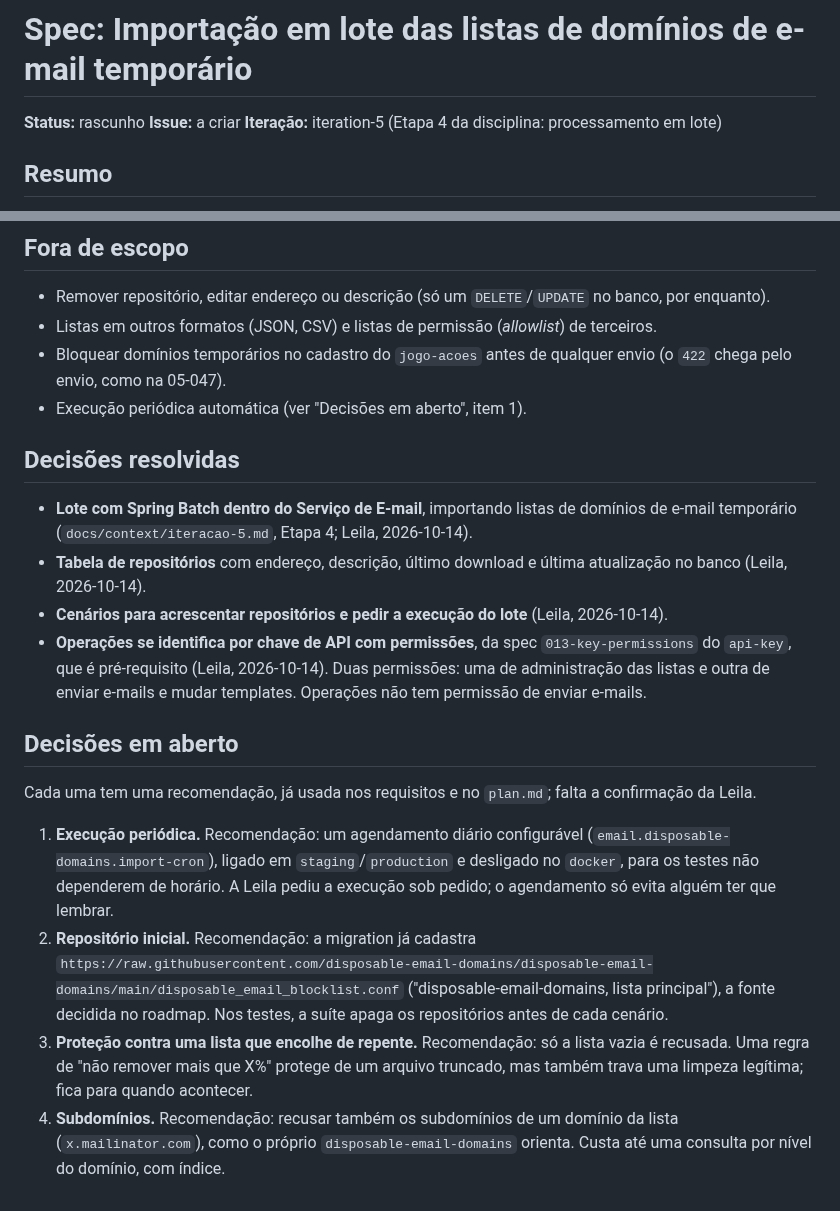
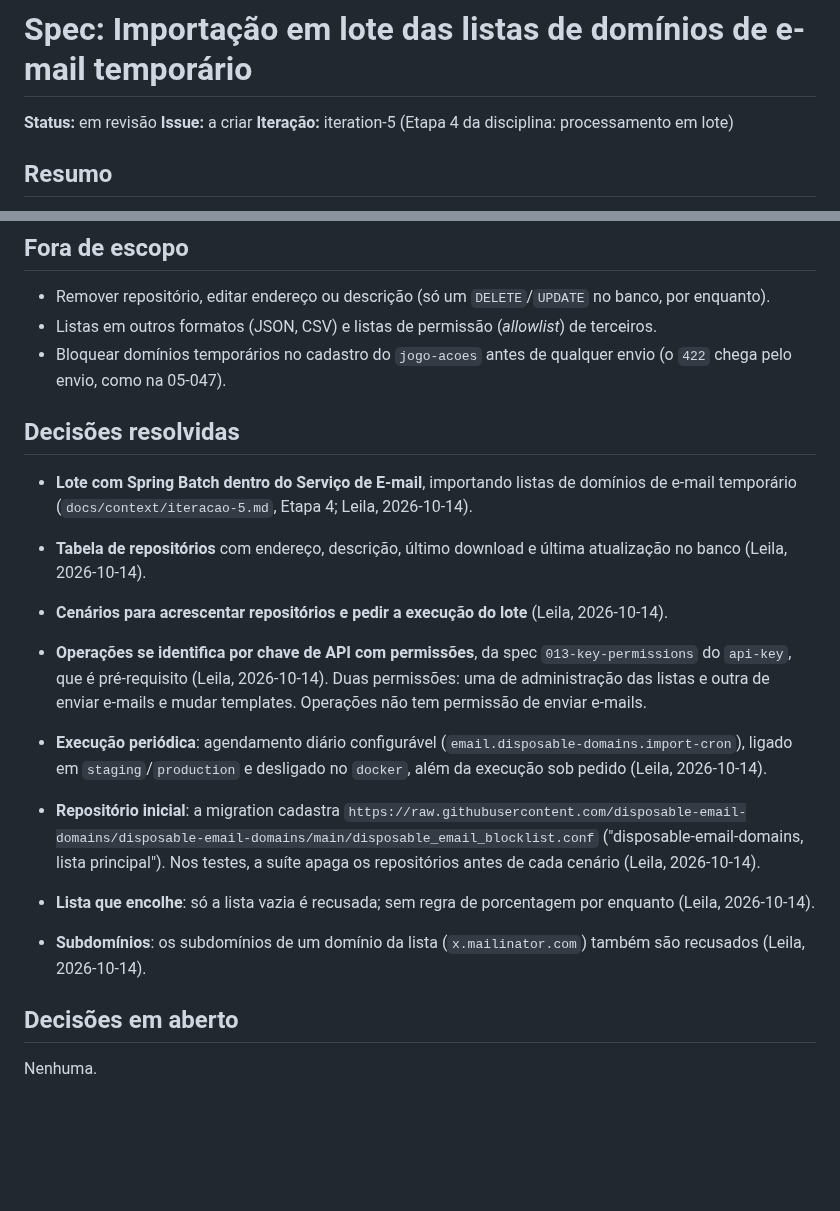
Before and after one commit to lalgarve/jogo-acoes, a Markdown page: specs/05-048-importacao-listas-email-temporario/spec.md, 2 parts joined by grey strips. Drawn GitHub-style; blank space fills up the shorter version.

Commit message:
decision: seed SES simulator domain in 05-047 whitelist and settle 05-048 open decisions
05-047: the migration adds simulator.amazonses.com (SES mailbox simulator,
used by the tests) to the whitelist as SEED, so it is accepted without a DNS
lookup in every environment, docker included.

05-048: Leila accepted the recommendations: daily schedule in
staging/production, disposable-email-domains as the seeded source, only an
empty list is rejected, subdomains of listed domains are rejected too. No
open decisions left; status moves to in review.

Co-Authored-By: Claude Opus 5.5 (1M context) <noreply@anthropic.com>
Claude-Session: https://claude.ai/code/session_01Kv5uRBwzMhhpzDMjmtNocB

```diff
--- a/specs/05-048-importacao-listas-email-temporario/spec.md
+++ b/specs/05-048-importacao-listas-email-temporario/spec.md
@@ -1,6 +1,6 @@
 # Spec: Importação em lote das listas de domínios de e-mail temporário
 
-**Status:** rascunho
+**Status:** em revisão
 **Issue:** a criar
 **Iteração:** iteration-5 (Etapa 4 da disciplina: processamento em lote)
 
@@ -144,7 +144,6 @@ e a biblioteca de validação devolve as permissões da chave válida.
 - Listas em outros formatos (JSON, CSV) e listas de permissão (*allowlist*) de terceiros.
 - Bloquear domínios temporários no cadastro do `jogo-acoes` antes de qualquer envio (o `422`
   chega pelo envio, como na 05-047).
-- Execução periódica automática (ver "Decisões em aberto", item 1).
 
 ## Decisões resolvidas
 
@@ -158,22 +157,18 @@ e a biblioteca de validação devolve as permissões da chave válida.
   listas e outra de enviar e-mails e mudar templates. Operações não tem permissão de enviar
   e-mails.
 
+- **Execução periódica**: agendamento diário configurável
+  (`email.disposable-domains.import-cron`), ligado em `staging`/`production` e desligado no
+  `docker`, além da execução sob pedido (Leila, 2026-10-14).
+- **Repositório inicial**: a migration cadastra
+  `https://raw.githubusercontent.com/disposable-email-domains/disposable-email-domains/main/disposable_email_blocklist.conf`
+  ("disposable-email-domains, lista principal"). Nos testes, a suíte apaga os repositórios antes
+  de cada cenário (Leila, 2026-10-14).
+- **Lista que encolhe**: só a lista vazia é recusada; sem regra de porcentagem por enquanto
+  (Leila, 2026-10-14).
+- **Subdomínios**: os subdomínios de um domínio da lista (`x.mailinator.com`) também são
+  recusados (Leila, 2026-10-14).
+
 ## Decisões em aberto
 
-Cada uma tem uma recomendação, já usada nos requisitos e no `plan.md`; falta a confirmação da
-Leila.
-
-1. **Execução periódica.** Recomendação: um agendamento diário configurável
-   (`email.disposable-domains.import-cron`), ligado em `staging`/`production` e desligado no
-   `docker`, para os testes não dependerem de horário. A Leila pediu a execução sob pedido; o
-   agendamento só evita alguém ter que lembrar.
-2. **Repositório inicial.** Recomendação: a migration já cadastra
-   `https://raw.githubusercontent.com/disposable-email-domains/disposable-email-domains/main/disposable_email_blocklist.conf`
-   ("disposable-email-domains, lista principal"), a fonte decidida no roadmap. Nos testes, a
-   suíte apaga os repositórios antes de cada cenário.
-3. **Proteção contra uma lista que encolhe de repente.** Recomendação: só a lista vazia é
-   recusada. Uma regra de "não remover mais que X%" protege de um arquivo truncado, mas também
-   trava uma limpeza legítima; fica para quando acontecer.
-4. **Subdomínios.** Recomendação: recusar também os subdomínios de um domínio da lista
-   (`x.mailinator.com`), como o próprio `disposable-email-domains` orienta. Custa até uma consulta
-   por nível do domínio, com índice.
+Nenhuma.
```
Also changed, not shown: specs/05-047-verificacao-dominio-destinatario/spec.md (+6 -1 lines), specs/05-048-importacao-listas-email-temporario/plan.md (+3 -3 lines).
